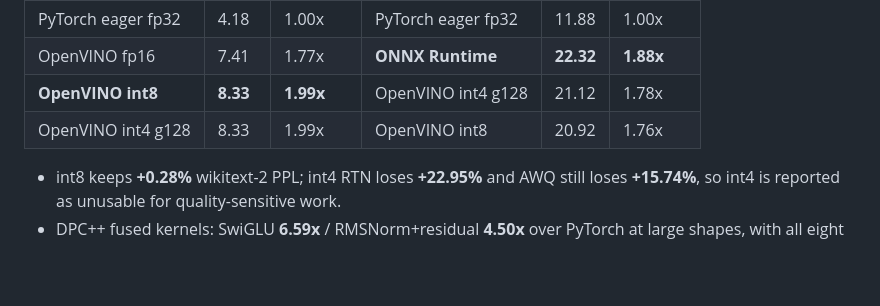
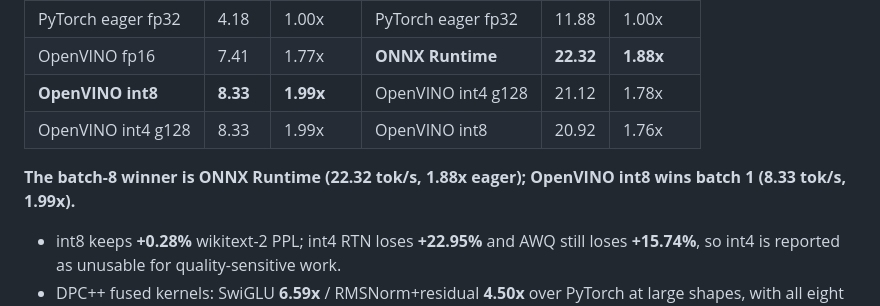
Before and after one commit to zaid646/tritonforge, a Markdown page: README.md, the part around the change. Rendered like a GitHub page; blank space fills up the shorter version.

Commit message:
Document ONNX Runtime as the batch-8 throughput winner

```diff
--- a/README.md
+++ b/README.md
@@ -45,6 +45,9 @@ AVX-512/AMX). Full tables and the honest list of regressions:
 | OpenVINO fp16 | 7.41 | 1.77x | **ONNX Runtime** | **22.32** | **1.88x** |
 | **OpenVINO int8** | **8.33** | **1.99x** | OpenVINO int4 g128 | 21.12 | 1.78x |
 | OpenVINO int4 g128 | 8.33 | 1.99x | OpenVINO int8 | 20.92 | 1.76x |
+
+**The batch-8 winner is ONNX Runtime (22.32 tok/s, 1.88x eager); OpenVINO int8 wins
+batch 1 (8.33 tok/s, 1.99x).**
 
 - int8 keeps **+0.28%** wikitext-2 PPL; int4 RTN loses **+22.95%** and AWQ still
   loses **+15.74%**, so int4 is reported as unusable for quality-sensitive work.
```
